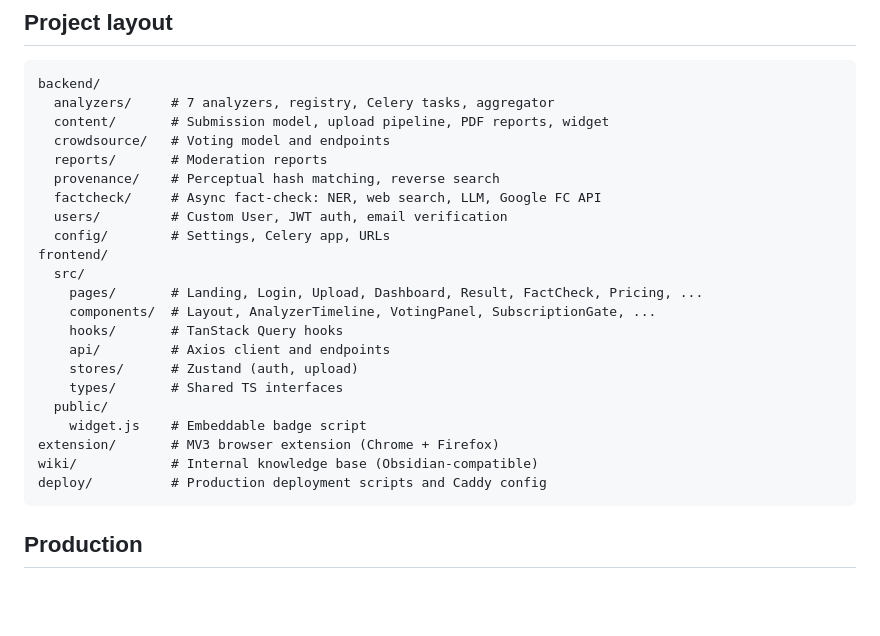
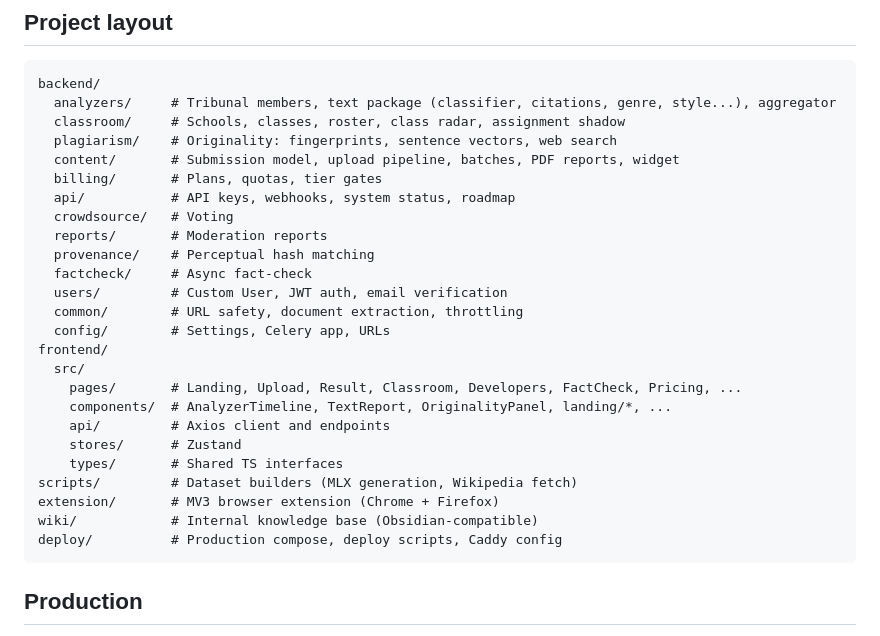
Before and after one commit to jeezdredd/prooflayer, a Markdown page: README.md, the part around one of its changes. GitHub-like rendering; blank space fills up the shorter version.

````diff
--- a/README.md
+++ b/README.md
@@ -132,27 +161,30 @@ VITE_API_URL=http://localhost:8000/api/v1
 
 ```
 backend/
-  analyzers/     # 7 analyzers, registry, Celery tasks, aggregator
-  content/       # Submission model, upload pipeline, PDF reports, widget
-  crowdsource/   # Voting model and endpoints
+  analyzers/     # Tribunal members, text package (classifier, citations, genre, style...), aggregator
+  classroom/     # Schools, classes, roster, class radar, assignment shadow
+  plagiarism/    # Originality: fingerprints, sentence vectors, web search
+  content/       # Submission model, upload pipeline, batches, PDF reports, widget
+  billing/       # Plans, quotas, tier gates
+  api/           # API keys, webhooks, system status, roadmap
+  crowdsource/   # Voting
   reports/       # Moderation reports
-  provenance/    # Perceptual hash matching, reverse search
-  factcheck/     # Async fact-check: NER, web search, LLM, Google FC API
+  provenance/    # Perceptual hash matching
+  factcheck/     # Async fact-check
   users/         # Custom User, JWT auth, email verification
+  common/        # URL safety, document extraction, throttling
   config/        # Settings, Celery app, URLs
 frontend/
   src/
-    pages/       # Landing, Login, Upload, Dashboard, Result, FactCheck, Pricing, ...
-    components/  # Layout, AnalyzerTimeline, VotingPanel, SubscriptionGate, ...
-    hooks/       # TanStack Query hooks
+    pages/       # Landing, Upload, Result, Classroom, Developers, FactCheck, Pricing, ...
+    components/  # AnalyzerTimeline, TextReport, OriginalityPanel, landing/*, ...
     api/         # Axios client and endpoints
-    stores/      # Zustand (auth, upload)
+    stores/      # Zustand
     types/       # Shared TS interfaces
-  public/
-    widget.js    # Embeddable badge script
+scripts/         # Dataset builders (MLX generation, Wikipedia fetch)
 extension/       # MV3 browser extension (Chrome + Firefox)
 wiki/            # Internal knowledge base (Obsidian-compatible)
-deploy/          # Production deployment scripts and Caddy config
+deploy/          # Production compose, deploy scripts, Caddy config
 ```
 
 ## Production
````
Also changed, not shown: other parts of README.md (+52 -23 lines).
